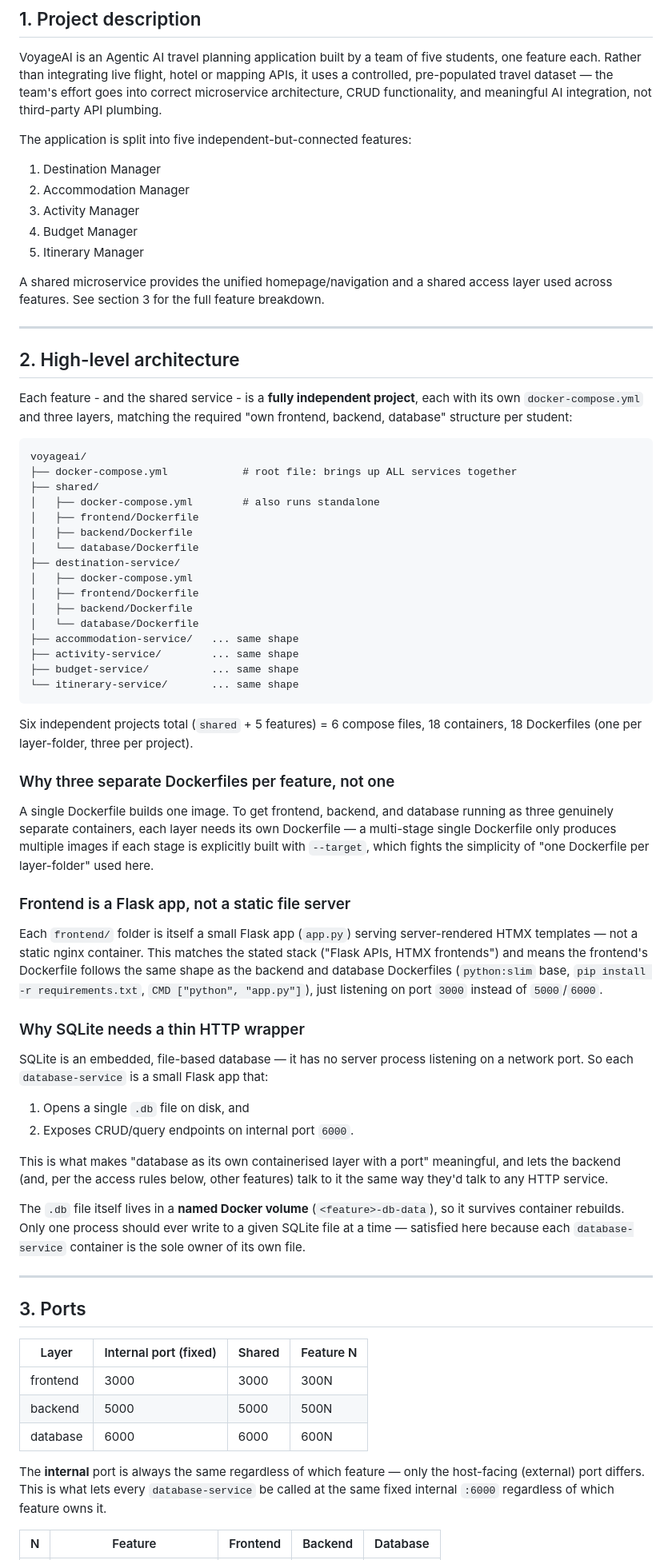
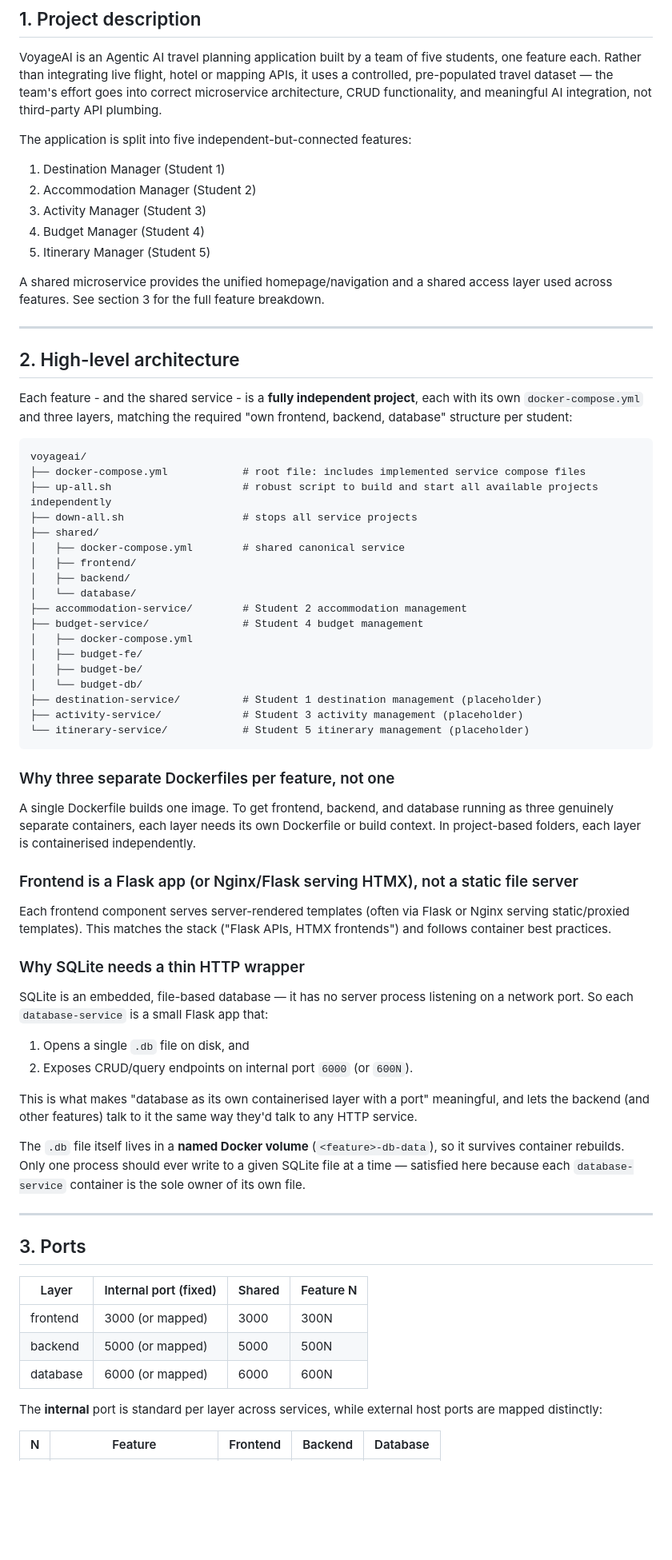
Before and after one commit to Flynn-Jones/voyage-ai, a Markdown page: docs/ARCHITECTURE.md, the part around one of its changes. Shown at 80% size. GitHub-like rendering; blank space fills up the shorter version.

Commit message:
update architecture doc

````diff
--- a/docs/ARCHITECTURE.md
+++ b/docs/ARCHITECTURE.md
@@ -9,11 +9,11 @@ VoyageAI is an Agentic AI travel planning application built by a team of five st
 
 The application is split into five independent-but-connected features:
 
-1. Destination Manager
-2. Accommodation Manager
-3. Activity Manager
-4. Budget Manager
-5. Itinerary Manager
+1. Destination Manager (Student 1)
+2. Accommodation Manager (Student 2)
+3. Activity Manager (Student 3)
+4. Budget Manager (Student 4)
+5. Itinerary Manager (Student 5)
 
 A shared microservice provides the unified homepage/navigation and a shared access layer used across features. See section 3 for the full feature breakdown.
 
@@ -25,41 +25,41 @@ Each feature - and the shared service - is a **fully independent project**, each
 
 ```
 voyageai/
-├── docker-compose.yml            # root file: brings up ALL services together
+├── docker-compose.yml            # root file: includes implemented service compose files
+├── up-all.sh                     # robust script to build and start all available projects independently
+├── down-all.sh                   # stops all service projects
 ├── shared/
-│   ├── docker-compose.yml        # also runs standalone
-│   ├── frontend/Dockerfile
-│   ├── backend/Dockerfile
-│   └── database/Dockerfile
-├── destination-service/
+│   ├── docker-compose.yml        # shared canonical service
+│   ├── frontend/
+│   ├── backend/
+│   └── database/
+├── accommodation-service/        # Student 2 accommodation management
+├── budget-service/               # Student 4 budget management
 │   ├── docker-compose.yml
-│   ├── frontend/Dockerfile
-│   ├── backend/Dockerfile
-│   └── database/Dockerfile
-├── accommodation-service/   ... same shape
-├── activity-service/        ... same shape
-├── budget-service/          ... same shape
-└── itinerary-service/       ... same shape
+│   ├── budget-fe/
+│   ├── budget-be/
+│   └── budget-db/
+├── destination-service/          # Student 1 destination management (placeholder)
+├── activity-service/             # Student 3 activity management (placeholder)
+└── itinerary-service/            # Student 5 itinerary management (placeholder)
 ```
-
-Six independent projects total (`shared` + 5 features) = 6 compose files, 18 containers, 18 Dockerfiles (one per layer-folder, three per project).
 
 ### Why three separate Dockerfiles per feature, not one
 
-A single Dockerfile builds one image. To get frontend, backend, and database running as three genuinely separate containers, each layer needs its own Dockerfile — a multi-stage single Dockerfile only produces multiple images if each stage is explicitly built with `--target`, which fights the simplicity of "one Dockerfile per layer-folder" used here.
+A single Dockerfile builds one image. To get frontend, backend, and database running as three genuinely separate containers, each layer needs its own Dockerfile or build context. In project-based folders, each layer is containerised independently.
 
-### Frontend is a Flask app, not a static file server
+### Frontend is a Flask app (or Nginx/Flask serving HTMX), not a static file server
 
-Each `frontend/` folder is itself a small Flask app (`app.py`) serving server-rendered HTMX templates — not a static nginx container. This matches the stated stack ("Flask APIs, HTMX frontends") and means the frontend's Dockerfile follows the same shape as the backend and database Dockerfiles (`python:slim` base, `pip install -r requirements.txt`, `CMD ["python", "app.py"]`), just listening on port `3000` instead of `5000`/`6000`.
+Each frontend component serves server-rendered templates (often via Flask or Nginx serving static/proxied templates). This matches the stack ("Flask APIs, HTMX frontends") and follows container best practices.
 
 ### Why SQLite needs a thin HTTP wrapper
 
 SQLite is an embedded, file-based database — it has no server process listening on a network port. So each `database-service` is a small Flask app that:
 
 1. Opens a single `.db` file on disk, and
-2. Exposes CRUD/query endpoints on internal port `6000`.
+2. Exposes CRUD/query endpoints on internal port `6000` (or `600N`).
 
-This is what makes "database as its own containerised layer with a port" meaningful, and lets the backend (and, per the access rules below, other features) talk to it the same way they'd talk to any HTTP service.
+This is what makes "database as its own containerised layer with a port" meaningful, and lets the backend (and other features) talk to it the same way they'd talk to any HTTP service.
 
 The `.db` file itself lives in a **named Docker volume** (`<feature>-db-data`), so it survives container rebuilds. Only one process should ever write to a given SQLite file at a time — satisfied here because each `database-service` container is the sole owner of its own file.
 
@@ -69,11 +69,11 @@ The `.db` file itself lives in a **named Docker volume** (`<feature>-db-data`),
 
 | Layer    | Internal port (fixed) | Shared | Feature N |
 | -------- | --------------------- | ------ | --------- |
-| frontend | 3000                  | 3000   | 300N      |
-| backend  | 5000                  | 5000   | 500N      |
-| database | 6000                  | 6000   | 600N      |
+| frontend | 3000 (or mapped)      | 3000   | 300N      |
+| backend  | 5000 (or mapped)      | 5000   | 500N      |
+| database | 6000 (or mapped)      | 6000   | 600N      |
 
-The **internal** port is always the same regardless of which feature — only the host-facing (external) port differs. This is what lets every `database-service` be called at the same fixed internal `:6000` regardless of which feature owns it.
+The **internal** port is standard per layer across services, while external host ports are mapped distinctly:
 
 | N   | Feature               | Frontend | Backend | Database |
 | --- | --------------------- | -------- | ------- | -------- |
````
Also changed, not shown: other parts of docs/ARCHITECTURE.md (+35 -56 lines).
